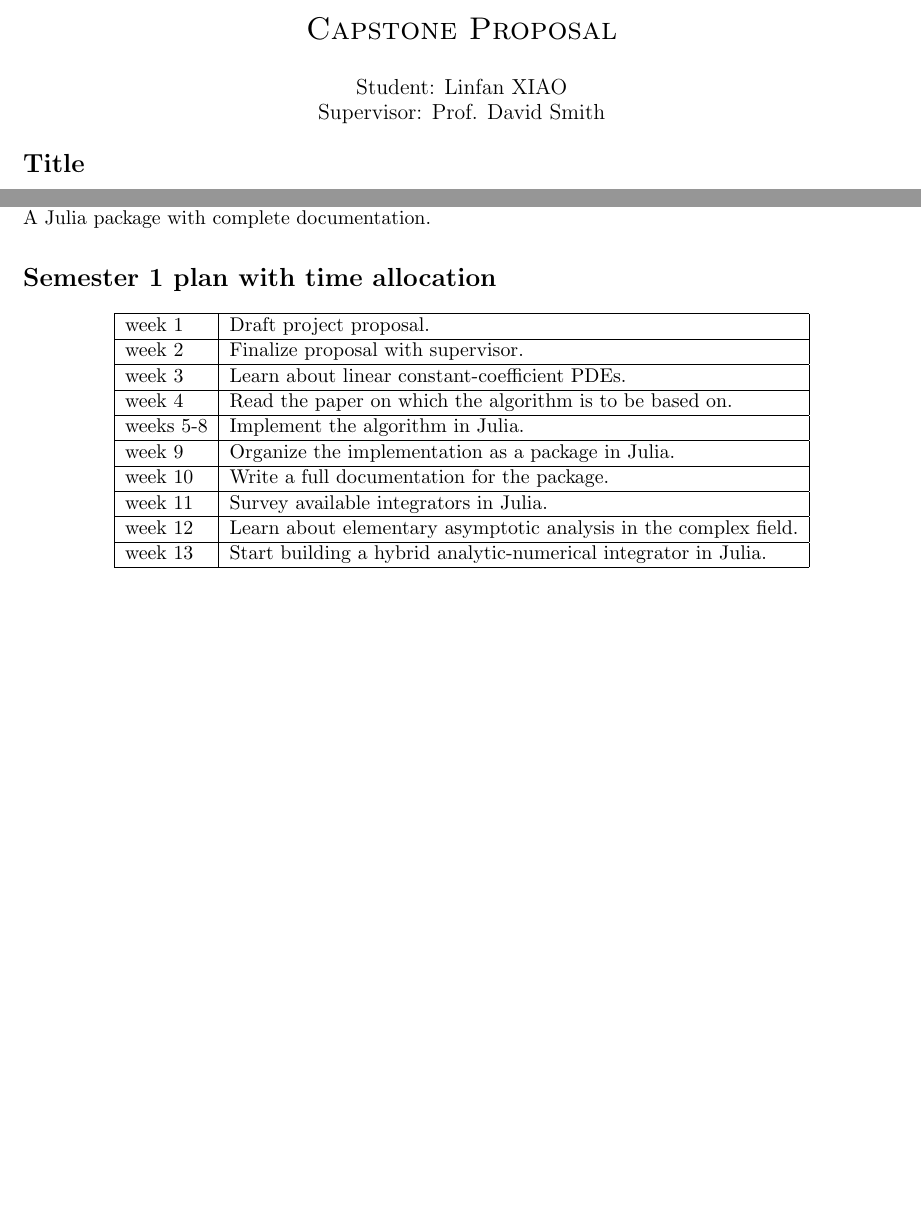
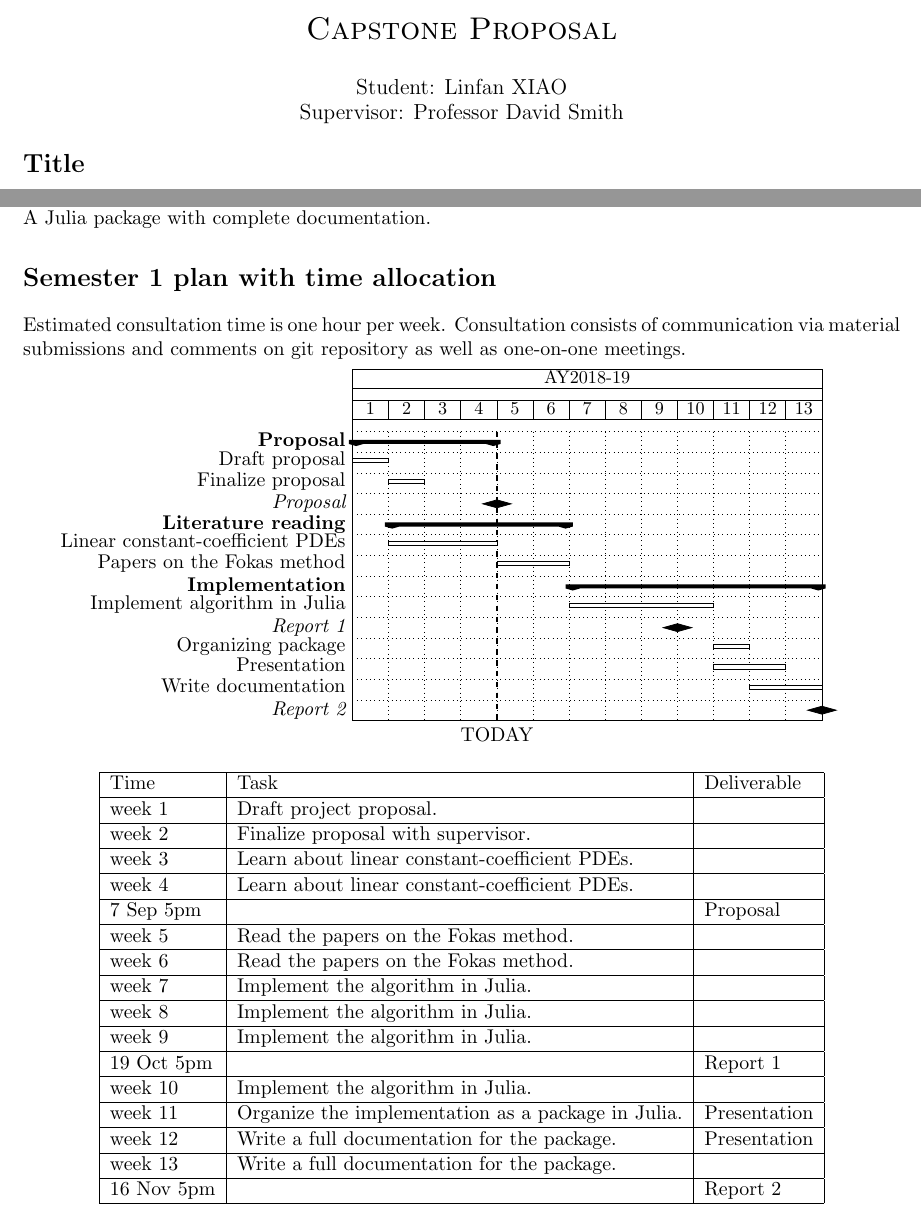
Before and after one commit to largecats/capstone-project, a LaTeX document (proposal/Proposal.tex, which reads proposal/preamble.tex): two parts of pages 1 and 2 of 2, joined at a grey line, cut so that both start at the same text, the shorter picture padded with empty space. Compiled offline with pdfLaTeX.

Commit message:
Adjusted project timeline
Cut semester work plan based on current progress

```diff
--- a/proposal/Proposal.tex
+++ b/proposal/Proposal.tex
@@ -9,7 +9,7 @@
 \rhead{2018-2019 Semester 1}
 \author{
     Student: Linfan XIAO\\
-    Supervisor: Prof. David Smith
+    Supervisor: Professor David Smith
     }
 %----------------------------------
 
@@ -60,30 +60,108 @@ A detailed description of the Fokas method demonstrating adequate understanding
 
 \section{Semester 1 plan with time allocation}
 
+Estimated consultation time is one hour per week. Consultation consists of communication via material submissions and comments on git repository as well as one-on-one meetings.
+
+\begin{ganttchart}[
+    x unit=0.7cm,
+    y unit title=0.6cm,
+    y unit chart=0.4cm,
+    hgrid, vgrid, today=4,
+    group height=.2,
+    bar height = .2]{1}{13}
+    \gantttitle{AY2018-19}{13} \\
+    \gantttitlelist{1,...,13}{1} \\
+    \ganttgroup{Proposal}{1}{4} \\
+    \ganttbar{Draft proposal}{1}{1}\\
+    \ganttbar{Finalize proposal}{2}{2}\\
+    \ganttmilestone{Proposal}{4}\\
+    \ganttgroup{Literature reading}{2}{6}\\
+    \ganttbar{Linear constant-coefficient PDEs}{2}{4}\\
+    \ganttbar{Papers on the Fokas method}{5}{6}\\
+    \ganttgroup{Implementation}{7}{13}\\
+    \ganttbar{Implement algorithm in Julia}{7}{10}\\
+    \ganttmilestone{Report 1}{9}\\
+    \ganttbar{Organizing package}{11}{11}\\
+    \ganttbar{Presentation}{11}{12}\\
+    \ganttbar{Write documentation}{12}{13}\\
+    \ganttmilestone{Report 2}{13}
+\end{ganttchart}
+
 \begin{center}
-    \begin{tabular}{|l|l|}
+    \begin{tabular}{|l|l|l|}
         \hline
-    week 1 & Draft project proposal. \\
+        Time & Task & Deliverable\\
         \hline
-    week 2 & Finalize proposal with supervisor. \\
+        week 1 & Draft project proposal. & \\
         \hline
-    week 3 & Learn about linear constant-coefficient PDEs.\\
+        week 2 & Finalize proposal with supervisor.& \\
         \hline
-    week 4 & Read the paper on which the algorithm is to be based on.\\
+        week 3 & Learn about linear constant-coefficient PDEs.&\\
         \hline
-    weeks 5-8 & Implement the algorithm in Julia.\\
+        week 4 & Learn about linear constant-coefficient PDEs.&\\
         \hline
-    week 9 & Organize the implementation as a package in Julia.\\
+        7 Sep 5pm & & Proposal\\
         \hline
-    week 10 & Write a full documentation for the package.\\
+        week 5 & Read the papers on the Fokas method.&\\
         \hline
-    week 11 & Survey available integrators in Julia.\\
+        week 6 & Read the papers on the Fokas method.&\\
         \hline
-    week 12 & Learn about elementary asymptotic analysis in the complex field.\\
+        week 7 & Implement the algorithm in Julia.&\\
         \hline
-    week 13 & Start building a hybrid analytic-numerical integrator in Julia.\\
+        week 8 & Implement the algorithm in Julia.&\\
+        \hline
+        week 9 & Implement the algorithm in Julia.&\\
+        \hline
+        19 Oct 5pm & & Report 1\\
+        \hline
+        week 10 & Implement the algorithm in Julia.&\\
+        \hline
+        week 11 & Organize the implementation as a package in Julia.& Presentation\\
+        \hline
+        week 12 & Write a full documentation for the package.& Presentation\\
+        \hline
+        week 13 & Write a full documentation for the package.&\\
+        \hline
+        16 Nov 5pm & & Report 2\\
         \hline
     \end{tabular}
+    % \begin{tabular}{|l|l|l|}
+    % \hline
+    % Time & Task & Deliverable\\
+    % \hline
+    % week 1 & Draft project proposal. & \\
+    % \hline
+    % week 2 & Finalize proposal with supervisor.& \\
+    % \hline
+    % week 3 & Learn about linear constant-coefficient PDEs.&\\
+    % \hline
+    % week 4 & Read the paper on which the algorithm is to be based on.&\\
+    % \hline
+    % 7 Sep 5pm & & Proposal\\
+    % \hline
+    % weeks 5 & Implement the algorithm in Julia.&\\
+    % \hline
+    % weeks 6 & Implement the algorithm in Julia.&\\
+    % \hline
+    % weeks 7 & Implement the algorithm in Julia.&\\
+    % \hline
+    % weeks 8 & Implement the algorithm in Julia.&\\
+    % \hline
+    % week 9 & Organize the implementation as a package in Julia.&\\
+    % \hline
+    % 19 Oct 5pm & & Report 1\\
+    % \hline
+    % week 10 & Write a full documentation for the package.&\\
+    % \hline
+    % week 11 & Survey available integrators in Julia. & Presentation\\
+    % \hline
+    % week 12 & Learn about elementary asymptotic analysis in the complex field. & Presentation\\
+    % \hline
+    % week 13 & Start building a hybrid analytic-numerical integrator in Julia. &\\
+    % \hline
+    % 16 Nov 5pm & & Report 2\\
+    % \hline
+    % \end{tabular}
 \end{center}
 
 \end{document}
--- a/proposal/preamble.tex
+++ b/proposal/preamble.tex
@@ -16,6 +16,7 @@
 \pgfplotsset{compat=newest}
 \pgfplotsset{plot coordinates/math parser=false}
 \usepackage[toc,page]{appendix}
+\usepackage{pgfgantt}
 
 \allowdisplaybreaks
 \pgfplotsset{soldot/.style={color=blue,only marks,mark=*}} \pgfplotsset{holdot/.style={color=blue,fill=white,only marks,mark=*}}
```
Also changed, not shown: readings/notes.tex (+17 -7 lines), proposal/Proposal.pdf, readings/notes.pdf. Lines whose indentation alone changed are shown as unchanged.
